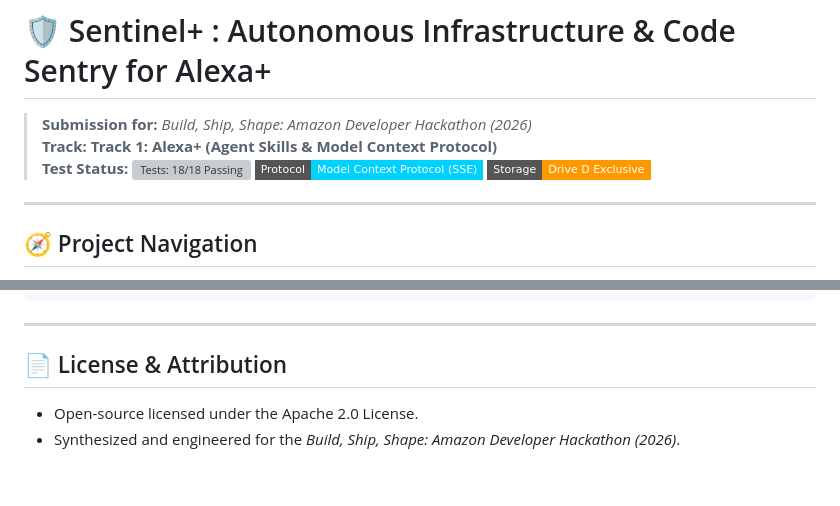
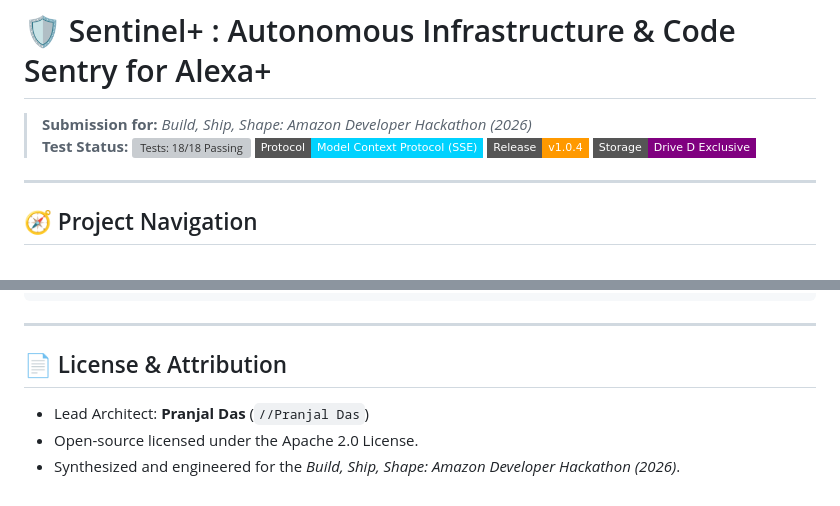
Before and after one commit to iPranjalDas/amazon-bedrock-hackathon, a Markdown page: README.md, 2 parts joined by grey strips. Rendered like a GitHub page; badges without logos; grey boxes are pictures that could not be loaded.

Commit message:
chore(release): bump to v1.0.4 with humanized codebase and //Pranjal Das footprint

```diff
--- a/README.md
+++ b/README.md
@@ -1,8 +1,7 @@
 # 🛡️ Sentinel+ : Autonomous Infrastructure & Code Sentry for Alexa+
 
 > **Submission for:** *Build, Ship, Shape: Amazon Developer Hackathon (2026)*
-> **Track:** **Track 1: Alexa+ (Agent Skills & Model Context Protocol)**
-> **Test Status:** ![Tests: 18/18 Passing](https://img.shields.io/badge/Tests-18%2F18%20Passing-00e676?style=flat-square) ![Protocol: MCP over SSE](https://img.shields.io/badge/Protocol-Model%20Context%20Protocol%20(SSE)-00d2ff?style=flat-square) ![Storage: Drive D Exclusive](https://img.shields.io/badge/Storage-Drive%20D%20Exclusive-ff9900?style=flat-square)
+> **Test Status:** ![Tests: 18/18 Passing](https://img.shields.io/badge/Tests-18%2F18%20Passing-00e676?style=flat-square) ![Protocol: MCP over SSE](https://img.shields.io/badge/Protocol-Model%20Context%20Protocol%20(SSE)-00d2ff?style=flat-square) ![Version: v1.0.4](https://img.shields.io/badge/Release-v1.0.4-ff9900?style=flat-square) ![Storage: Drive D Exclusive](https://img.shields.io/badge/Storage-Drive%20D%20Exclusive-purple?style=flat-square)
 
 ---
 
@@ -110,5 +109,6 @@ PYTHONPATH=.:packages python3 -m src.cli --friction-log
 ---
 
 ## 📄 License & Attribution
+- Lead Architect: **Pranjal Das** (`//Pranjal Das`)
 - Open-source licensed under the Apache 2.0 License.
 - Synthesized and engineered for the *Build, Ship, Shape: Amazon Developer Hackathon (2026)*.
```
